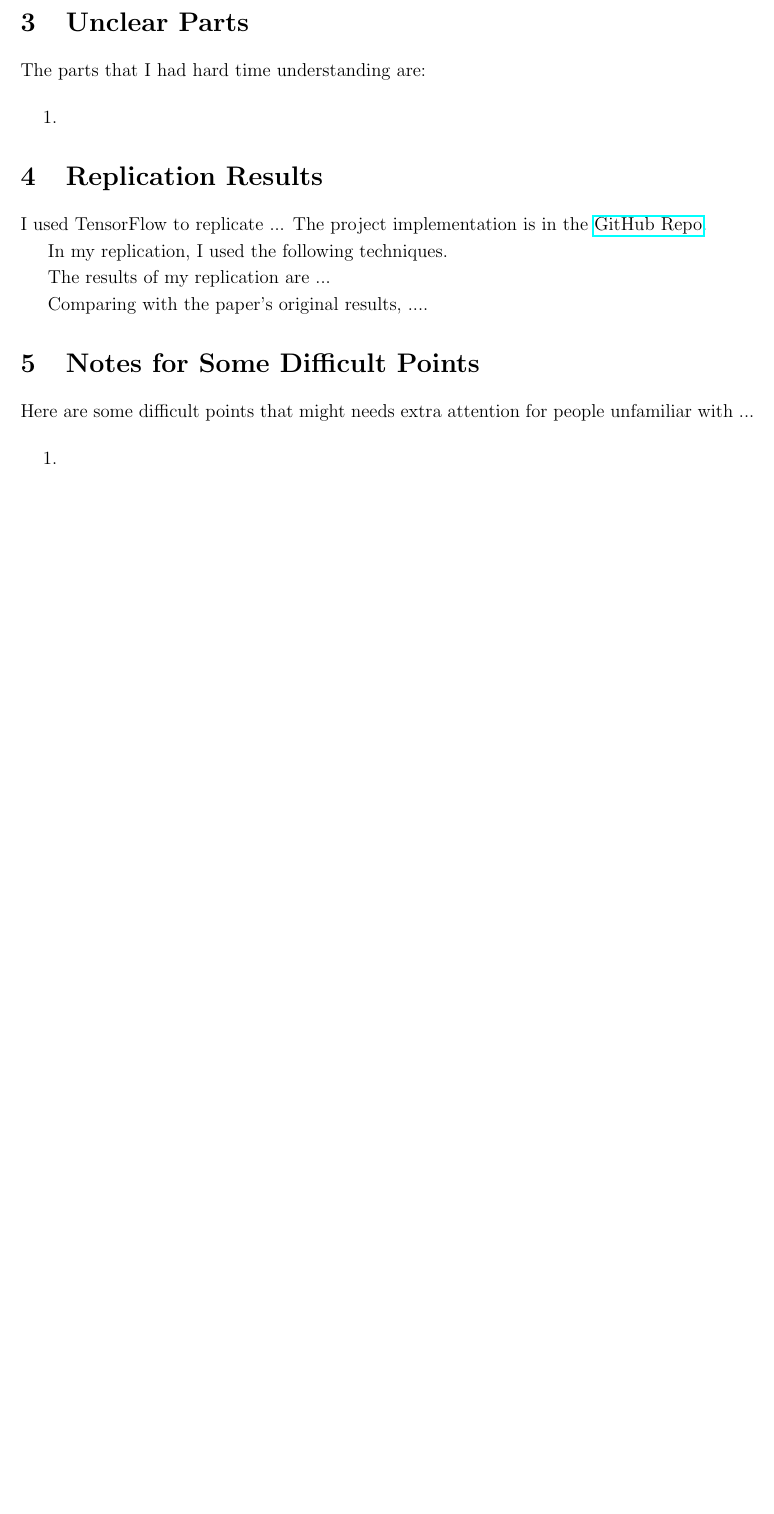
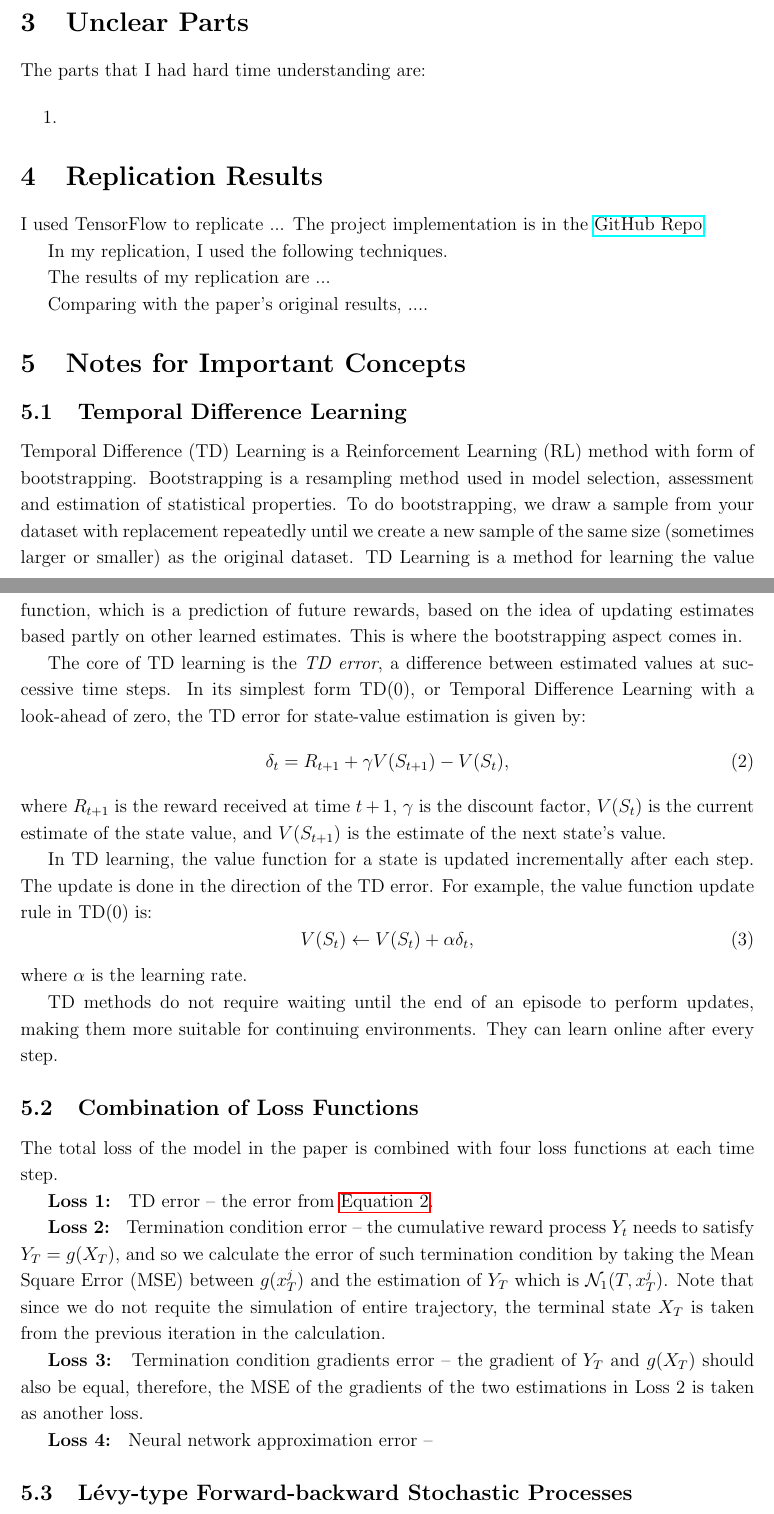
Before and after one commit to GN-Yu/TSRL-project, a LaTeX document (Proposal/Proposal.tex): part of page 2 of 2 before the commit and two parts of pages 2 and 3 of 3 after it, the two joined at a grey line, cut so that both start at the same text, the shorter picture padded with empty space. Compiled offline with pdfLaTeX.

Commit message:
Proposal and reference update

```diff
--- a/Proposal/Proposal.tex
+++ b/Proposal/Proposal.tex
@@ -87,12 +87,38 @@
 
 
 
-\section{Notes for Some Difficult Points}
+\section{Notes for Important Concepts}
 
-	Here are some difficult points that might needs extra attention for people unfamiliar with ...
+\subsection{Temporal Difference Learning}
+	Temporal Difference (TD) Learning is a Reinforcement Learning (RL) method with form of bootstrapping. Bootstrapping is a resampling method used in model selection, assessment and estimation of statistical properties. To do bootstrapping, we draw a sample from your dataset with replacement repeatedly until we create a new sample of the same size (sometimes larger or smaller) as the original dataset. TD Learning is a method for learning the value function, which is a prediction of future rewards, based on the idea of updating estimates based partly on other learned estimates. This is where the bootstrapping aspect comes in.
 
-	\begin{enumerate}
-		\item
-	\end{enumerate}
+	The core of TD learning is the \textit{TD error}, a difference between estimated values at successive time steps. In its simplest form TD(0), or Temporal Difference Learning with a look-ahead of zero, the TD error for state-value estimation is given by:
+	\begin{equation}\label{eq:TD_error}
+		\delta_t = R_{t+1} + \gamma V(S_{t+1}) - V(S_t),
+	\end{equation}
+	where \( R_{t+1} \) is the reward received at time \( t+1 \), \( \gamma \) is the discount factor, \( V(S_t) \) is the current estimate of the state value, and \( V(S_{t+1}) \) is the estimate of the next state's value.
+
+	In TD learning, the value function for a state is updated incrementally after each step. The update is done in the direction of the TD error. For example, the value function update rule in TD(0) is:
+	\begin{equation}
+		V(S_t) \leftarrow V(S_t) + \alpha \delta_t,
+	\end{equation}
+	where \( \alpha \) is the learning rate.
+
+	TD methods do not require waiting until the end of an episode to perform updates, making them more suitable for continuing environments. They can learn online after every step.
+
+\subsection{Combination of Loss Functions}
+	The total loss of the model in the paper is combined with four loss functions at each time step.
+
+	\textbf{Loss 1: } TD error -- the error from \autoref{eq:TD_error}.
+
+	\textbf{Loss 2: } Termination condition error -- the cumulative reward process $ Y_t $ needs to satisfy $ Y_T = g(X_T) $, and so we calculate the error of such termination condition by taking the Mean Square Error (MSE) between $ g(x_T^j) $ and the estimation of $ Y_T $ which is $ \mathcal{N}_1(T,x_T^j) $. Note that since we do not requite the simulation of entire trajectory, the terminal state $ X_T $ is taken from the previous iteration in the calculation.
+
+	\textbf{Loss 3: } Termination condition gradients error -- the gradient of $ Y_T $ and $ g(X_T) $ should also be equal, therefore, the MSE of the gradients of the two estimations in Loss 2 is taken as another loss.
+
+	\textbf{Loss 4: } Neural network approximation error --
+
+
+\subsection{L\'evy-type Forward-backward Stochastic Processes}
+
 
 \end{document}
```
Also changed, not shown: Proposal/Proposal.pdf, Reference/Temporal difference learning for high-dimensional PIDEs with Jumps Lu(23).pdf (added).
